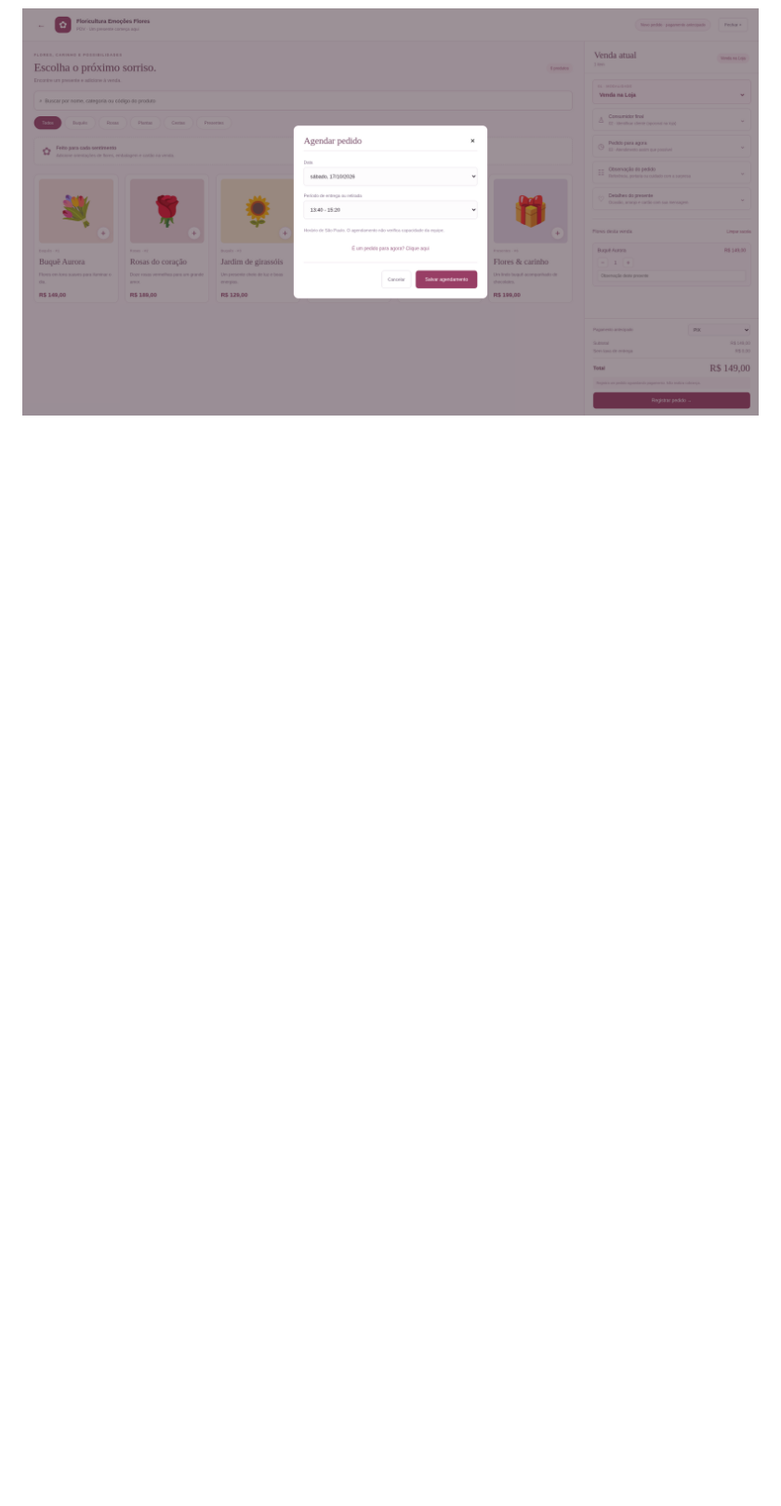
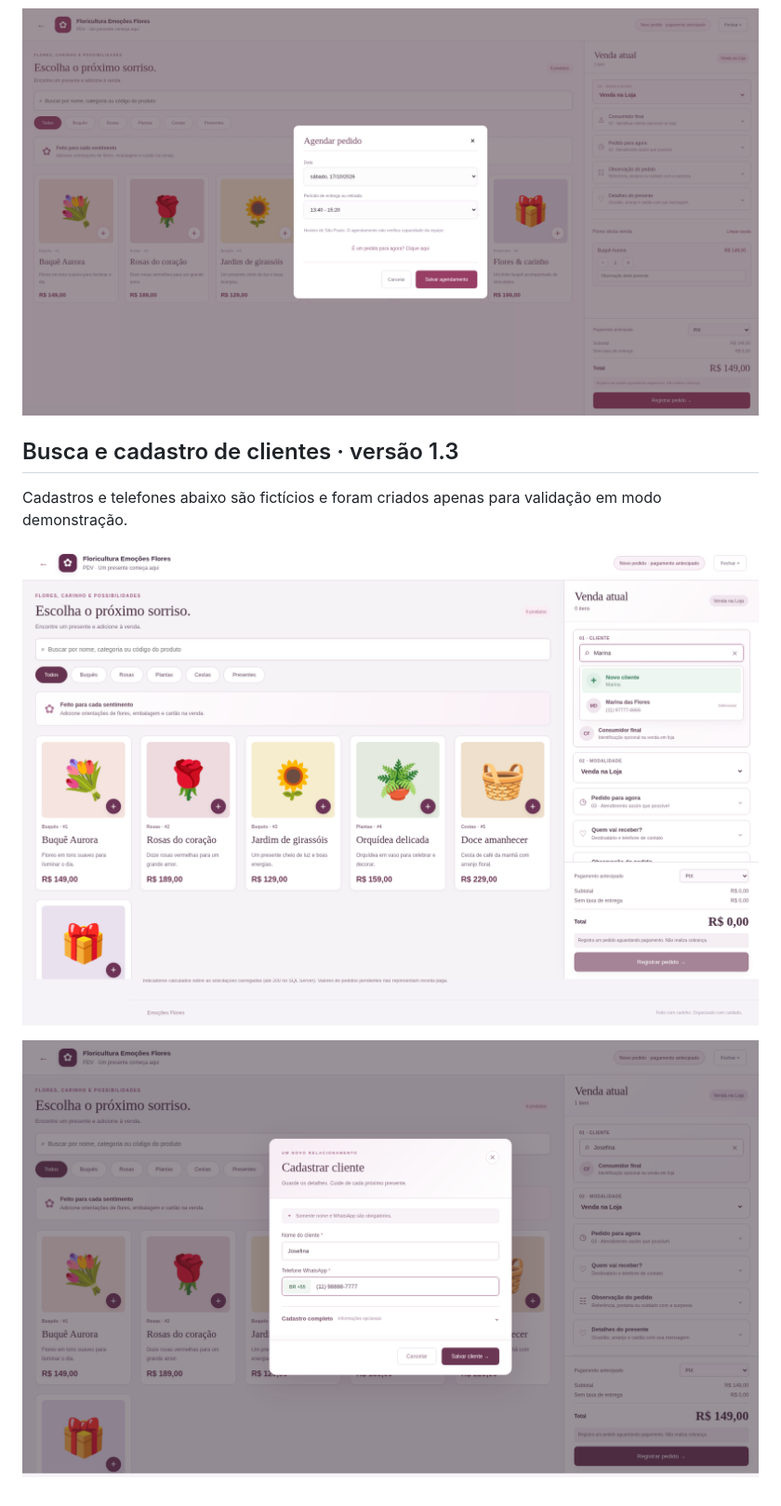
Before and after one commit to emocoesflores-prog/Projeto, a Markdown page: docs/README.md, the part around the change. Shown at 93% size. Rendered like a GitHub page; pictures changed too: docs/cadastro-cliente.png (added), docs/pdv-clientes.png (added); blank space fills up the shorter version.

Commit message:
Adiciona cadastro de clientes e refina busca e visual do PDV

```diff
--- a/docs/README.md
+++ b/docs/README.md
@@ -11,3 +11,11 @@ As imagens abaixo mostram a versão 1.2 em demonstração, com catálogo ilustra
 ![PDV com catálogo e venda atual](pdv.png)
 
 ![Seleção de dia e faixa de horário](pdv-agendamento.png)
+
+## Busca e cadastro de clientes · versão 1.3
+
+Cadastros e telefones abaixo são fictícios e foram criados apenas para validação em modo demonstração.
+
+![Busca de cliente antes da modalidade no PDV](pdv-clientes.png)
+
+![Cadastro separado com nome e WhatsApp obrigatórios](cadastro-cliente.png)
```
Also changed, not shown: 14 other files.
